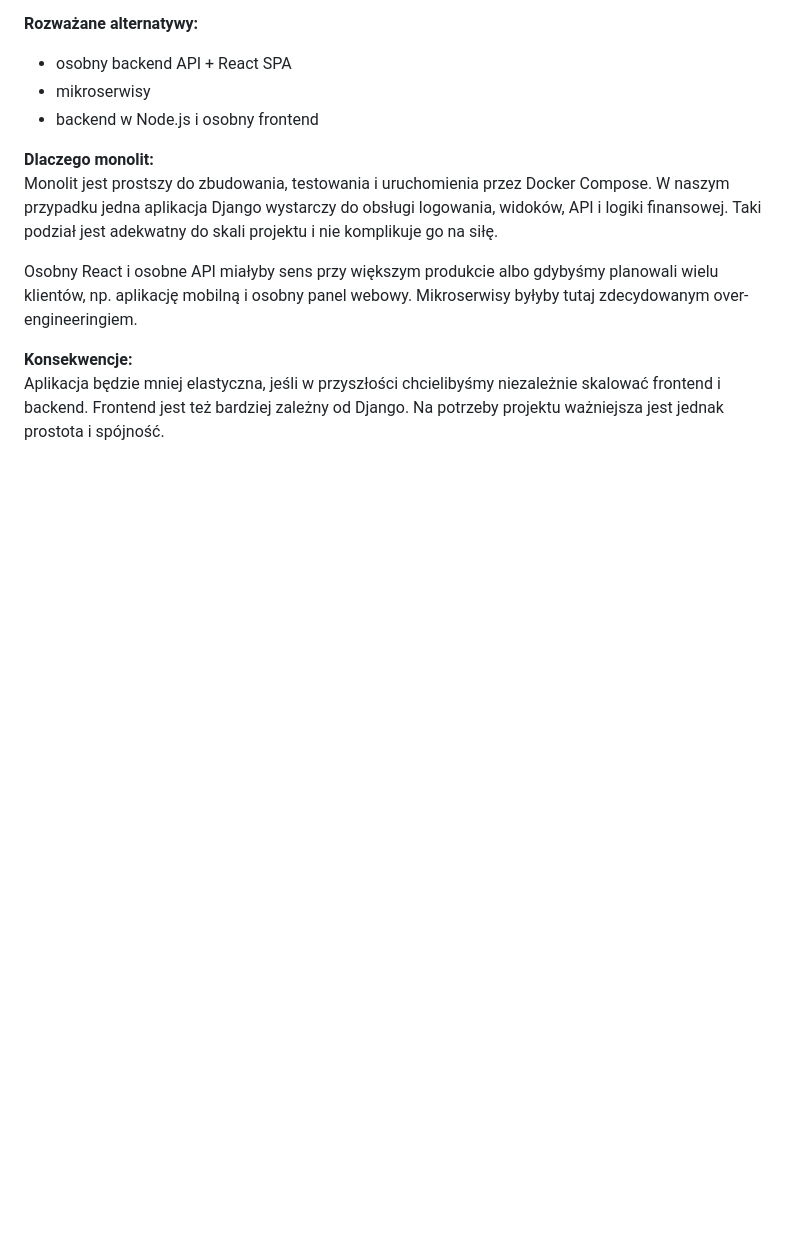
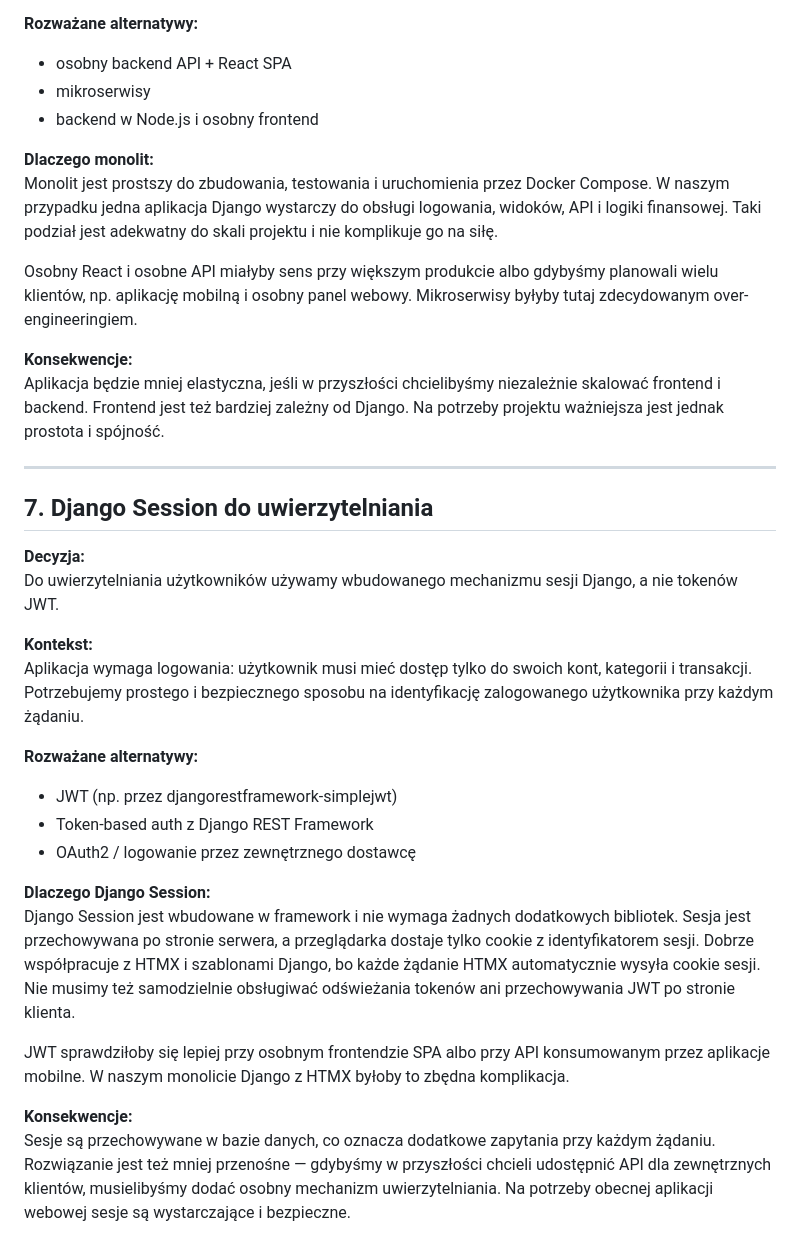
Before and after one commit to Kamrocky/PAI-2026, a Markdown page: docs/ADR.md, the part around the change. Drawn GitHub-style; blank space fills up the shorter version.

Commit message:
Updated ADR.md
Add #7 ADR

```diff
--- a/docs/ADR.md
+++ b/docs/ADR.md
@@ -140,3 +140,26 @@ Osobny React i osobne API miałyby sens przy większym produkcie albo gdybyśmy
 
 **Konsekwencje:**
 Aplikacja będzie mniej elastyczna, jeśli w przyszłości chcielibyśmy niezależnie skalować frontend i backend. Frontend jest też bardziej zależny od Django. Na potrzeby projektu ważniejsza jest jednak prostota i spójność.
+
+---
+
+## 7. Django Session do uwierzytelniania
+
+**Decyzja:**
+Do uwierzytelniania użytkowników używamy wbudowanego mechanizmu sesji Django, a nie tokenów JWT.
+
+**Kontekst:**
+Aplikacja wymaga logowania: użytkownik musi mieć dostęp tylko do swoich kont, kategorii i transakcji. Potrzebujemy prostego i bezpiecznego sposobu na identyfikację zalogowanego użytkownika przy każdym żądaniu.
+
+**Rozważane alternatywy:**
+- JWT (np. przez djangorestframework-simplejwt)
+- Token-based auth z Django REST Framework
+- OAuth2 / logowanie przez zewnętrznego dostawcę
+
+**Dlaczego Django Session:**
+Django Session jest wbudowane w framework i nie wymaga żadnych dodatkowych bibliotek. Sesja jest przechowywana po stronie serwera, a przeglądarka dostaje tylko cookie z identyfikatorem sesji. Dobrze współpracuje z HTMX i szablonami Django, bo każde żądanie HTMX automatycznie wysyła cookie sesji. Nie musimy też samodzielnie obsługiwać odświeżania tokenów ani przechowywania JWT po stronie klienta.
+
+JWT sprawdziłoby się lepiej przy osobnym frontendzie SPA albo przy API konsumowanym przez aplikacje mobilne. W naszym monolicie Django z HTMX byłoby to zbędna komplikacja.
+
+**Konsekwencje:**
+Sesje są przechowywane w bazie danych, co oznacza dodatkowe zapytania przy każdym żądaniu. Rozwiązanie jest też mniej przenośne — gdybyśmy w przyszłości chcieli udostępnić API dla zewnętrznych klientów, musielibyśmy dodać osobny mechanizm uwierzytelniania. Na potrzeby obecnej aplikacji webowej sesje są wystarczające i bezpieczne.
```
